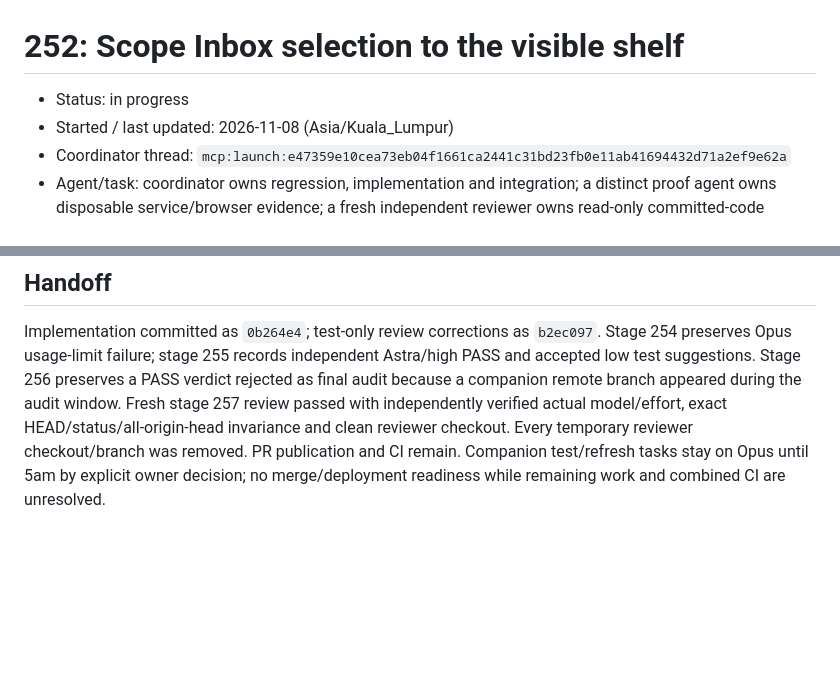
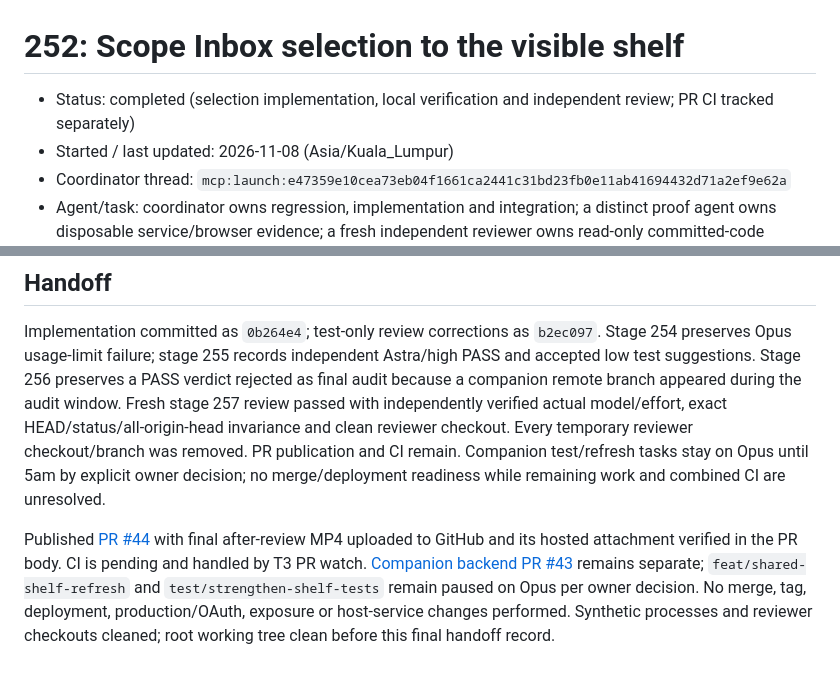
Before and after one commit to WilsonXY/storagi, a Markdown page: docs/stages/252-selection-scope-plan.md, 2 parts joined by grey strips. GitHub-like rendering; blank space fills up the shorter version.

Commit message:
docs: hand off selection fix to PR checks

```diff
--- a/docs/stages/252-selection-scope-plan.md
+++ b/docs/stages/252-selection-scope-plan.md
@@ -1,6 +1,6 @@
 # 252: Scope Inbox selection to the visible shelf
 
-- Status: in progress
+- Status: completed (selection implementation, local verification and independent review; PR CI tracked separately)
 - Started / last updated: 2026-11-08 (Asia/Kuala_Lumpur)
 - Coordinator thread: `mcp:launch:e47359e10cea73eb04f1661ca2441c31bd23fb0e11ab41694432d71a2ef9e62a`
 - Agent/task: coordinator owns regression, implementation and integration; a distinct proof agent owns disposable service/browser evidence; a fresh independent reviewer owns read-only committed-code review.
@@ -42,3 +42,5 @@ Coordinator confirmed the companion test/refresh tasks retain their own Opus ins
 ## Handoff
 
 Implementation committed as `0b264e4`; test-only review corrections as `b2ec097`. Stage 254 preserves Opus usage-limit failure; stage 255 records independent Astra/high PASS and accepted low test suggestions. Stage 256 preserves a PASS verdict rejected as final audit because a companion remote branch appeared during the audit window. Fresh stage 257 review passed with independently verified actual model/effort, exact HEAD/status/all-origin-head invariance and clean reviewer checkout. Every temporary reviewer checkout/branch was removed. PR publication and CI remain. Companion test/refresh tasks stay on Opus until 5am by explicit owner decision; no merge/deployment readiness while remaining work and combined CI are unresolved.
+
+Published [PR #44](https://github.com/WilsonXY/storagi/pull/44) with final after-review MP4 uploaded to GitHub and its hosted attachment verified in the PR body. CI is pending and handled by T3 PR watch. [Companion backend PR #43](https://github.com/WilsonXY/storagi/pull/43) remains separate; `feat/shared-shelf-refresh` and `test/strengthen-shelf-tests` remain paused on Opus per owner decision. No merge, tag, deployment, production/OAuth, exposure or host-service changes performed. Synthetic processes and reviewer checkouts cleaned; root working tree clean before this final handoff record.
```
